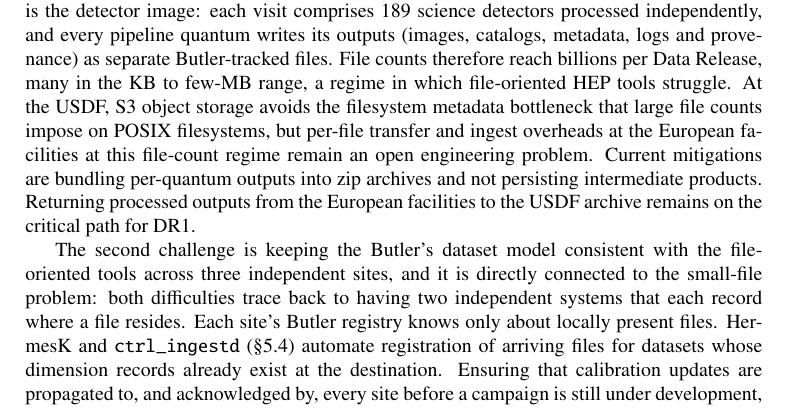
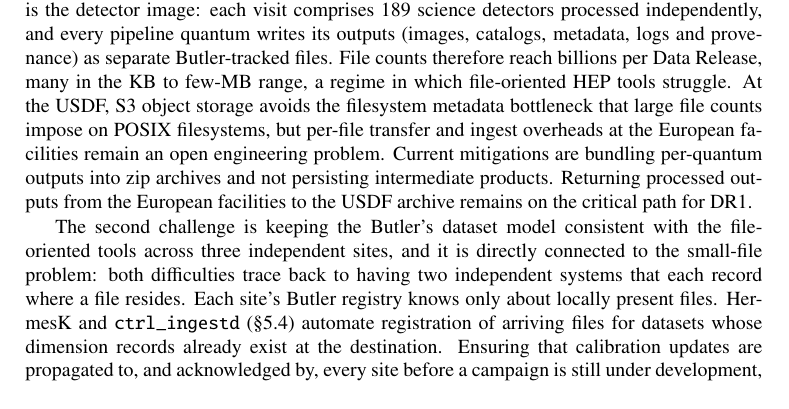
Before and after one commit to lsst-dm/dmtn-356, a LaTeX document (DMTN-356.tex, which reads body.tex): part of page 9 of 11, cut so that both start at the same text. Compiled offline with pdfLaTeX; a LaTeX package or settings file that is missing is left out.

Commit message:
Update body.tex
Co-authored-by: wil <womullan@lsst.org>

```diff
--- a/body.tex
+++ b/body.tex
@@ -275,7 +275,7 @@ The principal challenge is the file-count regime.
 In HEP, events are aggregated into multi-GB files, so per-file overheads are small relative to the data volume.
 In Rubin, the natural unit is the detector image: each visit comprises 189 science detectors processed independently, and every pipeline quantum writes its outputs (images, catalogs, metadata, logs and provenance) as separate Butler-tracked files.
 File counts therefore reach billions per Data Release, many in the KB to few-MB range, a regime in which file-oriented HEP tools struggle.
-At the USDF, S3 object storage avoids the filesystem metadata bottleneck that large file counts impose on POSIX filesystems, but per-file transfer and ingest overheads at the European facilities at this file-count regime remain an open engineering problem.
+At the USDF, S3 object storage avoids the filesystem metadata bottleneck that large file counts impose on POSIX filesystems, but per-file transfer and ingest overheads at the European facilities remain an open engineering problem.
 Current mitigations are bundling per-quantum outputs into zip archives and not persisting intermediate products.
 Returning processed outputs from the European facilities to the USDF archive remains on the critical path for DR1.
 
```
